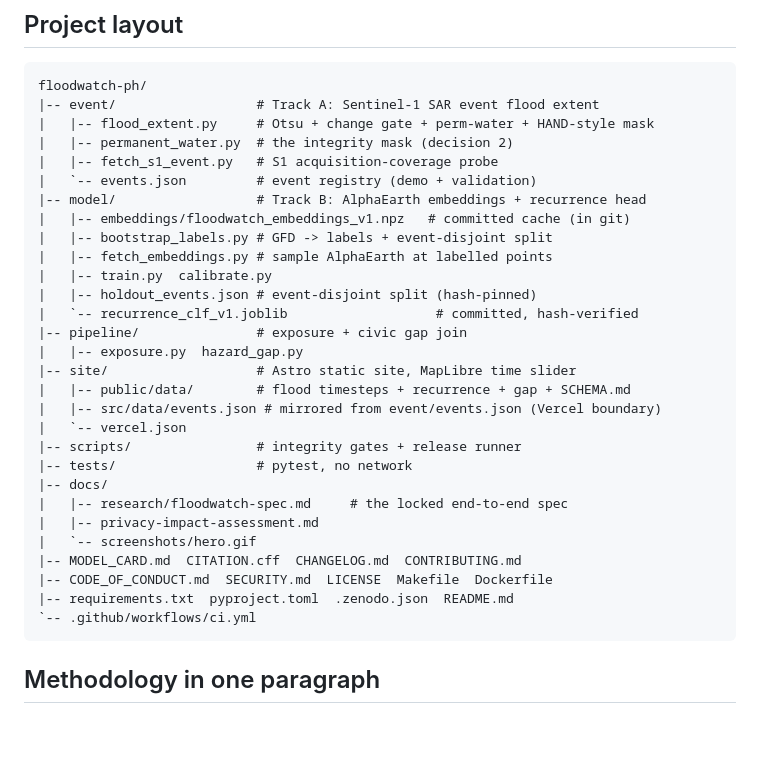
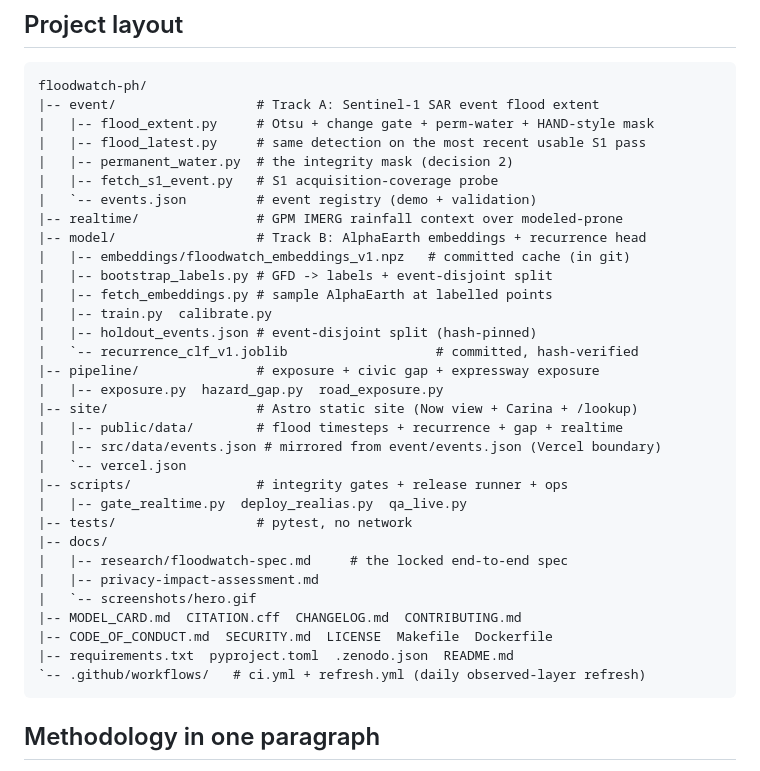
Before and after one commit to xmpuspus/floodwatch-ph, a Markdown page: README.md, the part around one of its changes. Drawn GitHub-style; blank space fills up the shorter version.

````diff
--- a/README.md
+++ b/README.md
@@ -141,9 +143,11 @@ This dataset only matters because the policy context is contested. Philippine co
 floodwatch-ph/
 |-- event/                  # Track A: Sentinel-1 SAR event flood extent
 |   |-- flood_extent.py     # Otsu + change gate + perm-water + HAND-style mask
+|   |-- flood_latest.py     # same detection on the most recent usable S1 pass
 |   |-- permanent_water.py  # the integrity mask (decision 2)
 |   |-- fetch_s1_event.py   # S1 acquisition-coverage probe
 |   `-- events.json         # event registry (demo + validation)
+|-- realtime/               # GPM IMERG rainfall context over modeled-prone
 |-- model/                  # Track B: AlphaEarth embeddings + recurrence head
 |   |-- embeddings/floodwatch_embeddings_v1.npz   # committed cache (in git)
 |   |-- bootstrap_labels.py # GFD -> labels + event-disjoint split
@@ -151,13 +155,14 @@ floodwatch-ph/
 |   |-- train.py  calibrate.py
 |   |-- holdout_events.json # event-disjoint split (hash-pinned)
 |   `-- recurrence_clf_v1.joblib                   # committed, hash-verified
-|-- pipeline/               # exposure + civic gap join
-|   |-- exposure.py  hazard_gap.py
-|-- site/                   # Astro static site, MapLibre time slider
-|   |-- public/data/        # flood timesteps + recurrence + gap + SCHEMA.md
+|-- pipeline/               # exposure + civic gap + expressway exposure
+|   |-- exposure.py  hazard_gap.py  road_exposure.py
+|-- site/                   # Astro static site (Now view + Carina + /lookup)
+|   |-- public/data/        # flood timesteps + recurrence + gap + realtime
 |   |-- src/data/events.json # mirrored from event/events.json (Vercel boundary)
 |   `-- vercel.json
-|-- scripts/                # integrity gates + release runner
+|-- scripts/                # integrity gates + release runner + ops
+|   |-- gate_realtime.py  deploy_realias.py  qa_live.py
 |-- tests/                  # pytest, no network
 |-- docs/
 |   |-- research/floodwatch-spec.md     # the locked end-to-end spec
@@ -166,7 +171,7 @@ floodwatch-ph/
 |-- MODEL_CARD.md  CITATION.cff  CHANGELOG.md  CONTRIBUTING.md
 |-- CODE_OF_CONDUCT.md  SECURITY.md  LICENSE  Makefile  Dockerfile
 |-- requirements.txt  pyproject.toml  .zenodo.json  README.md
-`-- .github/workflows/ci.yml
+`-- .github/workflows/   # ci.yml + refresh.yml (daily observed-layer refresh)
 ```
 
 ## Methodology in one paragraph
````
Also changed, not shown: other parts of README.md (+12 -10 lines).
